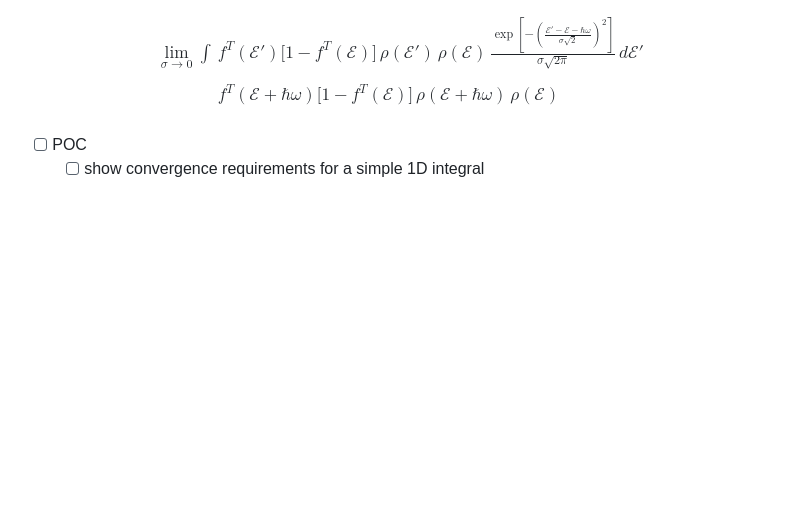
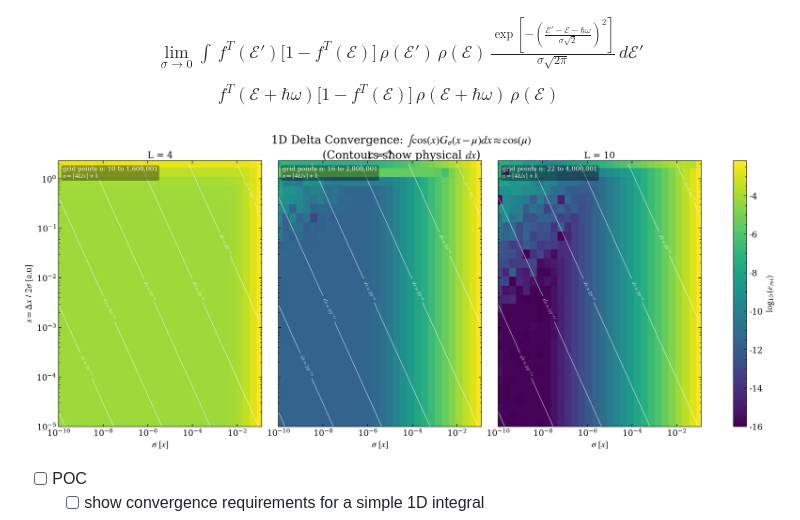
Before and after one commit to shpigelben/metal_photoluminescence, a Markdown page: docs/notes/4 - Delta (2D) Approximation E-Space.md, the part around the change. Drawn GitHub-style; pictures changed too: docs/figures/delta_convergence_cos.png (added); blank space fills up the shorter version.

```diff
--- a/docs/notes/4 - Delta (2D) Approximation E-Space.md
+++ b/docs/notes/4 - Delta (2D) Approximation E-Space.md
@@ -29,7 +29,7 @@ f^{T}(\mathcal{E}+\hbar\omega)\big[1-f^{T}(\mathcal{E})\big]\,
 \end{align}
 $$
 
-
+![delta_convergence_cos](../figures/delta_convergence_cos.png)
 
 - [ ] POC
 	- [ ] show convergence requirements for a simple 1D integral $$\int\limits_{}^{} x\delta(x-\mu) \, dx =\mu$$where the $\delta$ is approximated by a Gaussian.
```
Also changed, not shown: docs/notes/0 - Work Plan.md (+16 -3 lines), docs/notes/Interband Transition in Energy Space.md (added, +45 -0 lines), delta_convergence_cos.png (added), docs/figures/delta_convergence_cos_L10_fine.png (added), 4 other files.
